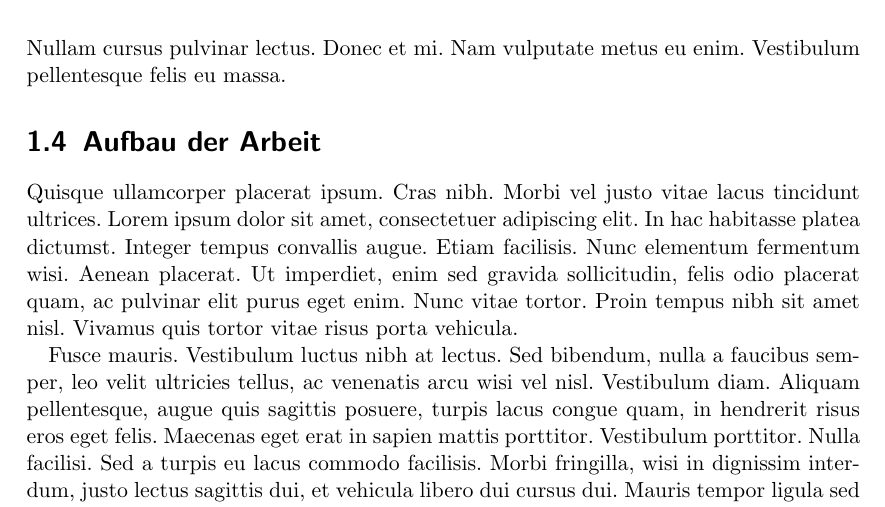
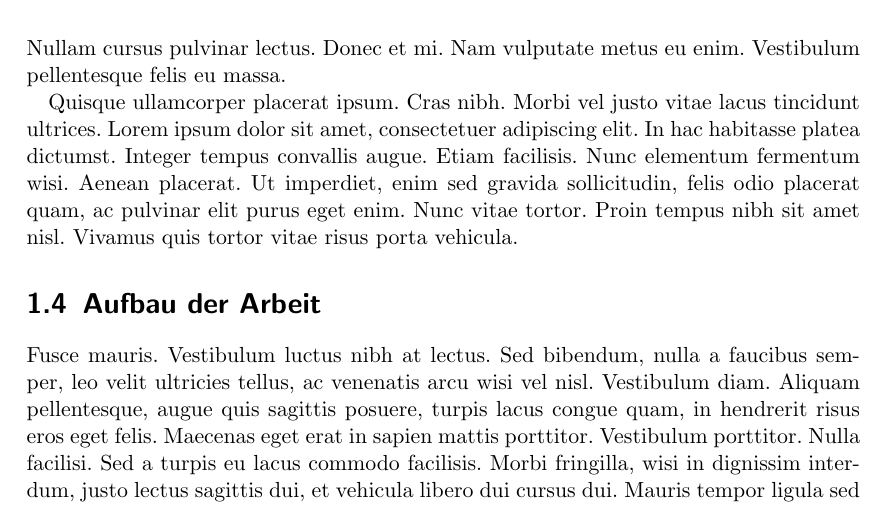
Before and after one commit to tknuth/latex-template, a LaTeX book (main.tex, which reads tex/01-einleitung.tex): part of page 6 of 14, cut so that both start at the same text. Compiled offline with pdfLaTeX.

Commit message:
minor changes

```diff
--- a/tex/01-einleitung.tex
+++ b/tex/01-einleitung.tex
@@ -12,8 +12,8 @@ Viele Informationen zum Umgang mit \LaTeX finden sich in kostenfreien Büchern i
 
 \section{Forschungsfragen}
 
-\lipsum[3]
+\lipsum[3-4]
 
 \section{Aufbau der Arbeit}
 
-\lipsum[4-8]
+\lipsum[5-8]
```
